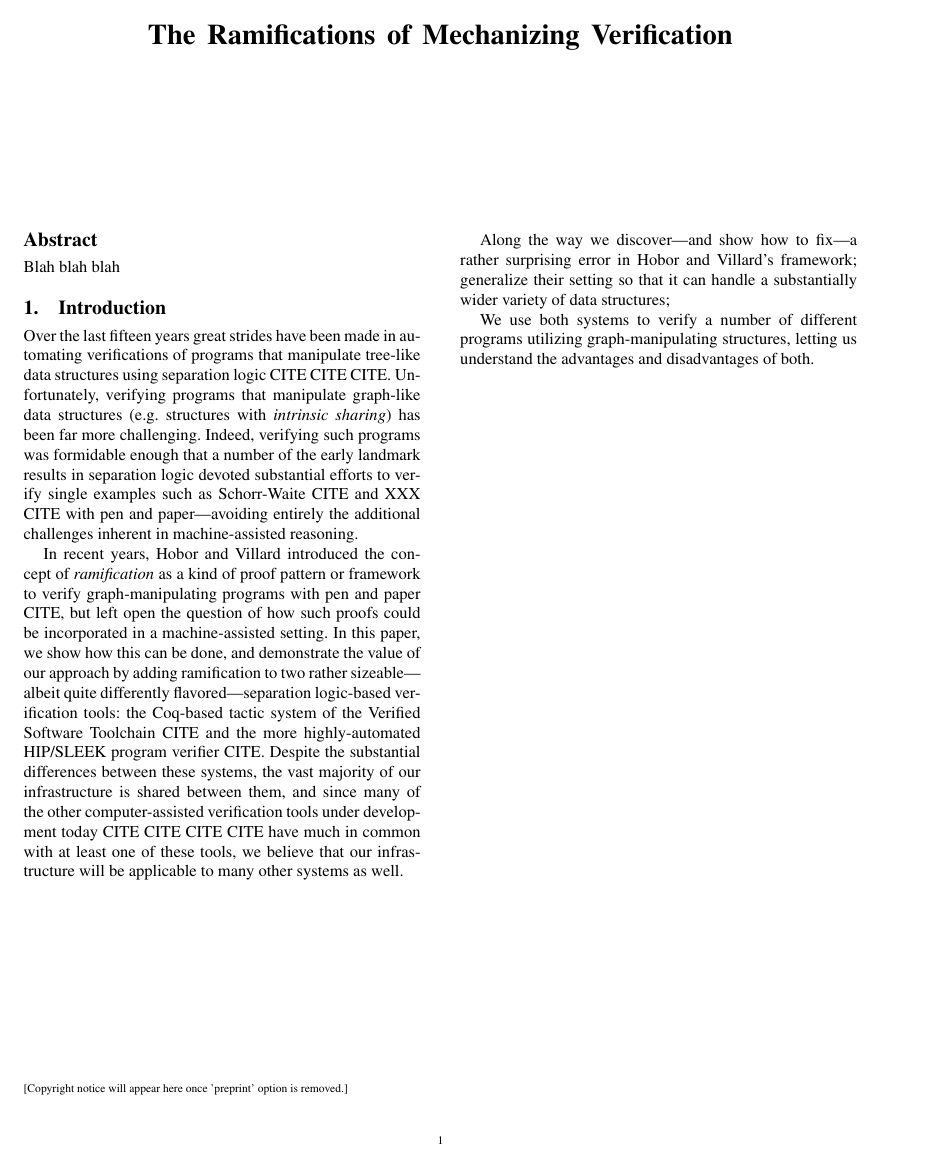
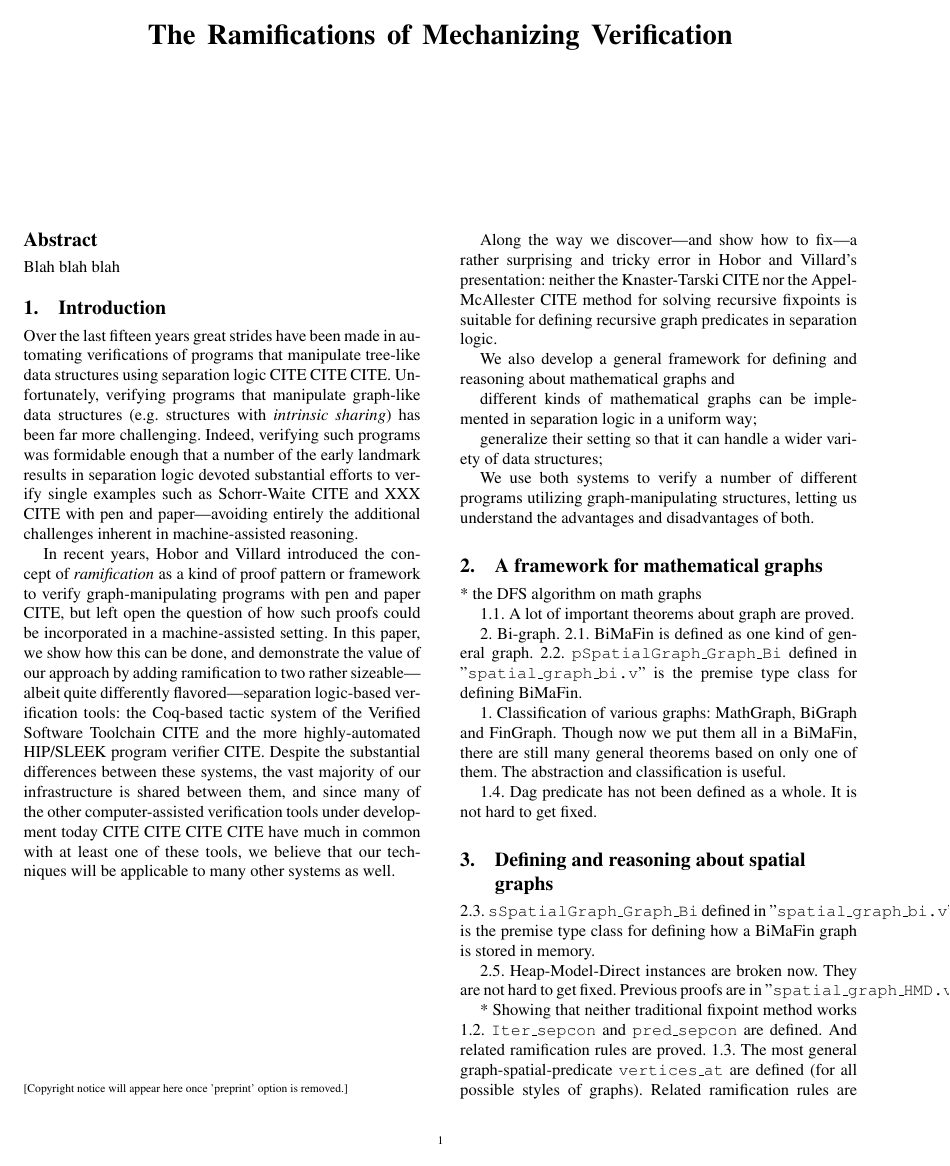
Before and after one commit to CertiGraph/CertiGraph, a LaTeX paper (papers/autoquack/autoquack.tex): the whole page before the commit and page 1 of 2 after it. Compiled offline with pdfLaTeX; a missing font is replaced by an installed copy or a similar font.

Commit message:
A little more work on intro, put in the topics we discussed, try to organize a bit.

```diff
--- a/papers/autoquack/autoquack.tex
+++ b/papers/autoquack/autoquack.tex
@@ -54,25 +54,47 @@ value of our approach by adding ramification to two rather sizeable---albeit qui
 verification tools: the Coq-based tactic system of the Verified Software Toolchain CITE and the more highly-automated HIP/SLEEK
 program verifier CITE.  Despite the substantial differences between these systems, the vast majority of our infrastructure is
 shared between them, and since many of the other computer-assisted verification tools under development
-today CITE CITE CITE CITE have much in common with at least one of these tools, we believe that our infrastructure will be
+today CITE CITE CITE CITE have much in common with at least one of these tools, we believe that our techniques will be
 applicable to many other systems as well.
 
-Along the way we discover---and show how to fix---a rather surprising error in Hobor and Villard's framework; generalize their setting
-so that it can handle a substantially wider variety of data structures;
+Along the way we discover---and show how to fix---a rather surprising and tricky error in Hobor and Villard's presentation:
+neither the Knaster-Tarski CITE nor the Appel-McAllester CITE method for solving recursive fixpoints is suitable for defining
+recursive graph predicates in separation logic.
+
+  We also develop a general framework for defining and reasoning about mathematical
+graphs and
+
+different kinds of mathematical
+graphs can be implemented in separation logic in a uniform way;
+
+generalize their setting
+so that it can handle a wider variety of data structures;
 
 We use both systems to verify a number of different programs utilizing graph-manipulating structures,
 letting us understand the advantages and disadvantages of both.
 
-\hide{
-1. General purpose part
+\section{A framework for mathematical graphs}
+
+* the DFS algorithm on math graphs
+
 1.1. A lot of important theorems about graph are proved.
-1.2. Iter_sepcon and pred_sepcon are defined. And related ramification rules are proved.
-1.3. The most general graph-spatial-predicate vertices_at are defined (for all possible styles of graphs). Related ramification rules are proved. Graph and graphs are defined as special cases of vertices at.
-1.4. Dag predicate has not been defined as a whole. It is not hard to get fixed.
 
 2. Bi-graph.
 2.1. BiMaFin is defined as one kind of general graph.
-2.2. pSpatialGraph_Graph_Bi defined in "spatial_graph_bi.v" is the premise type class for defining BiMaFin.
-2.3. sSpatialGraph_Graph_Bi defined in "spatial_graph_bi.v" is the premise type class for defining how a BiMaFin graph is stored in memory.
-2.4. VST instance of pSpatialGraph_Graph_Bi and sSpatialGraph_Graph_Bi are constructed in "spatial_graph_aligned_bi_VST.v" and "spatial_graph_unaligned_bi_VST.v".
-2.5. Heap-Model-Direct instances are broken now. They are not hard to get fixed. Previous proofs are in "spatial_graph_HMD.v".
+2.2. \texttt{pSpatialGraph\_Graph\_Bi} defined in "\texttt{spatial\_graph\_bi.v}" is the premise type class for defining BiMaFin.
+
+1. Classification of various graphs: MathGraph, BiGraph and FinGraph. Though now we put them all in a BiMaFin, there are still many general theorems based on only one of them. The abstraction and classification is useful.
+
+1.4. Dag predicate has not been defined as a whole. It is not hard to get fixed.
+
+\section{Defining and reasoning about spatial graphs}
+
+2.3. \texttt{sSpatialGraph\_Graph\_Bi} defined in "\texttt{spatial\_graph\_bi.v}" is the premise type class for defining how a BiMaFin graph is stored in memory.
+
+2.5. Heap-Model-Direct instances are broken now. They are not hard to get fixed. Previous proofs are in "\texttt{spatial\_graph\_HMD.v}".
+
+* Showing that neither traditional fixpoint method works
+1.2. \texttt{Iter\_sepcon} and \texttt{pred\_sepcon} are defined. And related ramification rules are proved.
+1.3. The most general graph-spatial-predicate \texttt{vertices\_at} are defined (for all possible styles of graphs). Related ramification rules are proved. Graph and graphs are defined as special cases of vertices at.
+
+2. A minor implementation trick. There are many tactics defined in \texttt{msl\_ext/ramify\_tactics.v}, which can manipulate low level heaps efficiently.
@@ -86,6 +120,3 @@ letting us understand the advantages and disadvantages of both.
 3.3.3. Writing Ocaml plugin is one solution. But we need to develop for both mac and windows.
 3.3.4. Or we can see whether Coq's next version offers more tactics for existential variables.
 
-4. General Strategy for Verifying Programs
-4.1. Using relation. (Better for proof's code reuse). For example, spanning tree is mark together with some structural requirement.
-4.2. Using existential quantifier in post condition.
@@ -92,22 +128,16 @@ letting us understand the advantages and disadvantages of both.
 
 5. Mark algorithm
 5.1. For Ramification-Paper-style proof
-5.1.1. Math land theorems for marking algorithm (general situation and bi-graph situation) are all proved. Mainly in "marked_graph.v" and "spatial_graph_mark_bi.v".
-5.1.2. Ramification rule for marking algorithm (bi-graph situation) are all proved in "spatial_graph_mark_bi.v".
+5.1.1. Math land theorems for marking algorithm (general situation and bi-graph situation) are all proved. Mainly in "\texttt{marked\_graph.v}" and "\texttt{spatial\_graph\_mark\_bi.v}".
+5.1.2. Ramification rule for marking algorithm (bi-graph situation) are all proved in "\texttt{spatial\_graph\_mark\_bi.v}".
 5.1.3. Combining 2.4 and 3.1.1 and 3.1.2, we have a end-to-end proof for marking-graph in VST.
 5.1.4. We have an end-to-end proof for marking-dag, but not defining dag predicate as a whole.
-5.1.5. The module type which will be generated by Hip/Slick should be instantiated by 2.2 and 2.5.
-5.2. An alternative way of verifying marking program is reasoning about the whole history of marking operations. The disadvantage of it is that it currently needs more work in a Hoare logic framework. The advantage of it is that its reasoning structure are more similar with the way we understand it in our first algorithm class.
-5.3. I take some effort on garbage collector like graph structural. Though it is only connecting this special structural with 5.1.1 and 1.3, it takes much time and it is not finished yet.
+5.1.5. The module type which will be generated by HIP/SLEEK should be instantiated by 2.2 and 2.5.
 
 6. Spanning tree algorithm
 6.1. We divide the spanning tree relation into structural part and marking part. They are both defined properly.
 6.2. Important pure facts and ramification rules are not proved yet.
 6.3. Shengyi has already known how to use VST to handle the C program of bigraph spanning tree.
 
-* Showing that neither traditional fixpoint method works
-* the DFS algorithm on math graphs
-* the connection to HIP/SLEEK
+\section{Related and future work}
 
-1. Classification of various graphs: MathGraph, BiGraph and FinGraph. Though now we put them all in a BiMaFin, there are still many general theorems based on only one of them. The abstraction and classification is useful.
-2. A minor implementation trick. There are many tactics defined in msl_ext/ramify_tactics.v, which can manipulate low level heaps efficiently.
```
Also changed, not shown: papers/autoquack/autoquack.tex (22 more changed lines).
